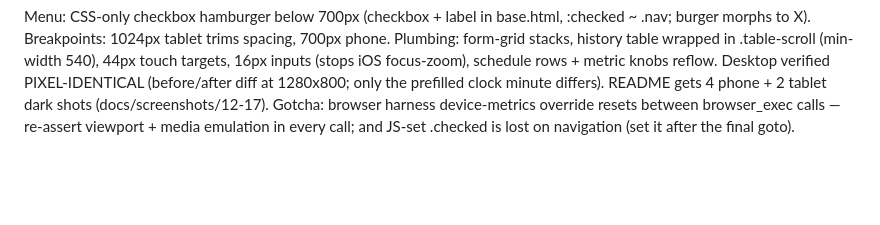
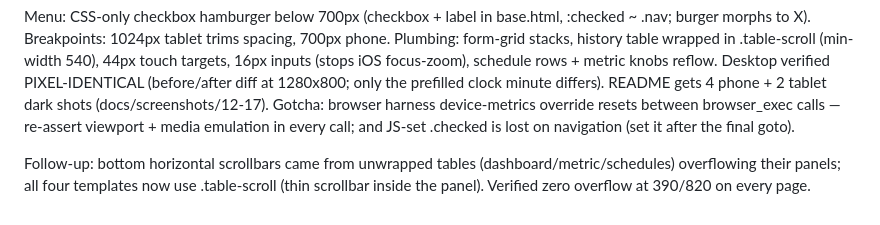
Before and after one commit to hasenbalg/halsa, a Markdown page: WORKLOG.md, the part around the change. GitHub-like rendering; blank space fills up the shorter version.

Commit message:
docs: worklog note on the scrollbar fix

```diff
--- a/WORKLOG.md
+++ b/WORKLOG.md
@@ -198,3 +198,8 @@ Gotcha: browser harness device-metrics override resets between
 browser_exec calls — re-assert viewport + media emulation in every
 call; and JS-set .checked is lost on navigation (set it after the
 final goto).
+
+Follow-up: bottom horizontal scrollbars came from unwrapped tables
+(dashboard/metric/schedules) overflowing their panels; all four
+templates now use .table-scroll (thin scrollbar inside the panel).
+Verified zero overflow at 390/820 on every page.
```
